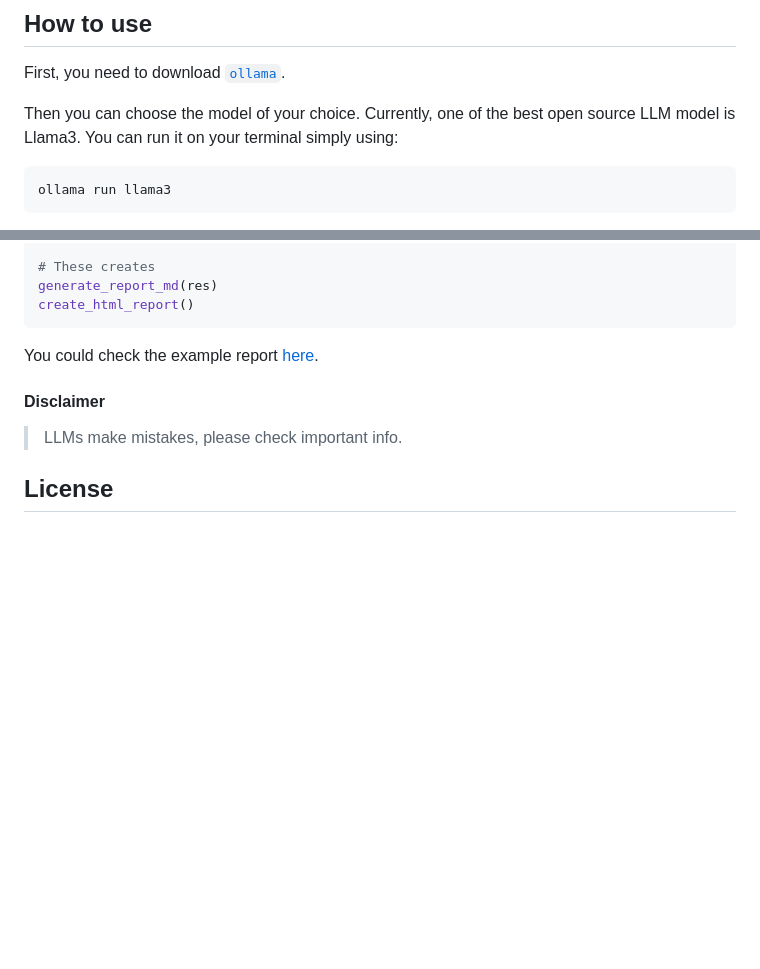
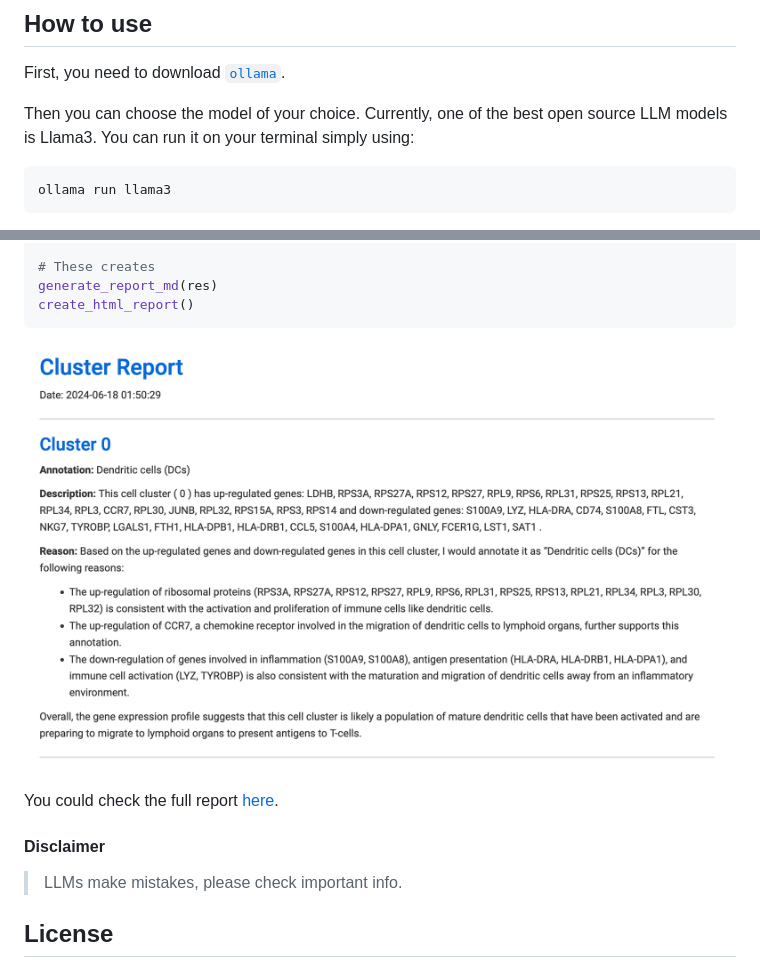
Before and after one commit to CelVoxes/ceLLama, a Markdown page: README.md, 2 parts joined by grey strips. GitHub-like rendering; pictures changed too: ceLLama_files/report_example.png (added); blank space fills up the shorter version.

Commit message:
report example

````diff
--- a/README.md
+++ b/README.md
@@ -24,7 +24,7 @@ devtools::install_github("eonurk/ceLLama")
 First, you need to download [`ollama`](https://ollama.com/).
 
 Then you can choose the model of your choice. Currently, one of the best
-open source LLM model is Llama3. You can run it on your terminal simply
+open source LLM models is Llama3. You can run it on your terminal simply
 using:
 
 ``` bash
@@ -124,7 +124,9 @@ generate_report_md(res)
 create_html_report()
 ```
 
-You could check the example report [here](report.html).
+![](ceLLama_files/report_example.png)
+
+You could check the full report [here](report.html).
 
 #### Disclaimer
 
````
Also changed, not shown: report.md (+13 -11 lines), 4 other files.
